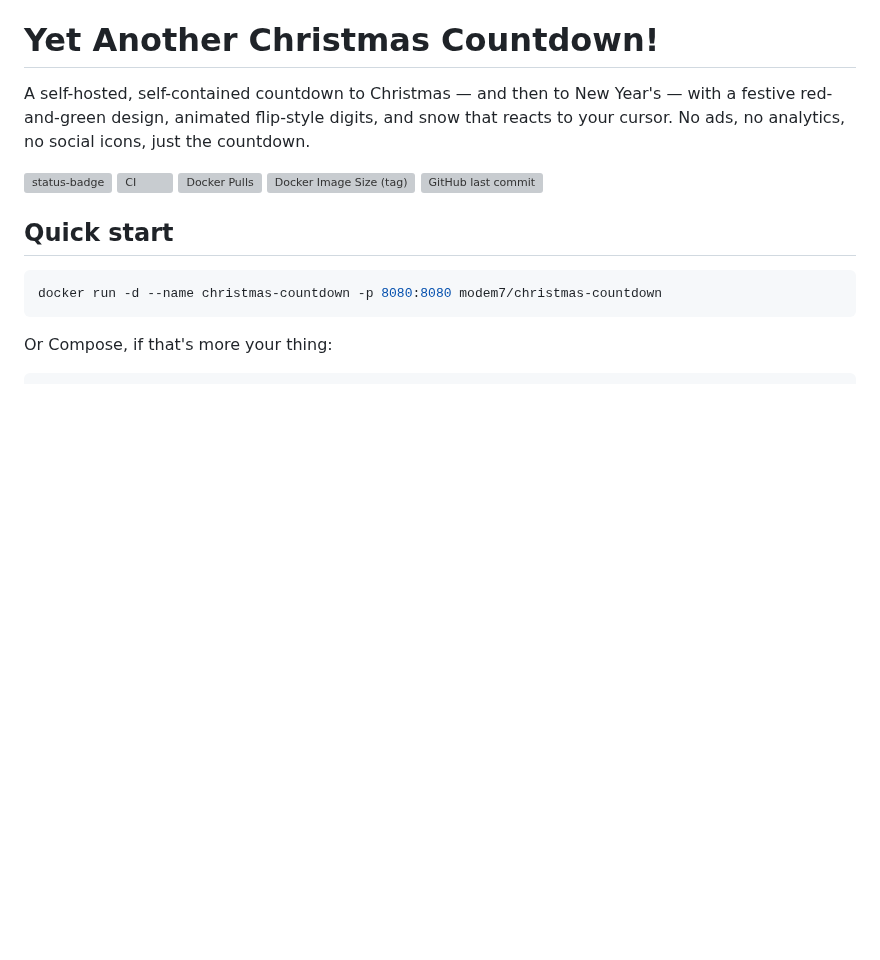
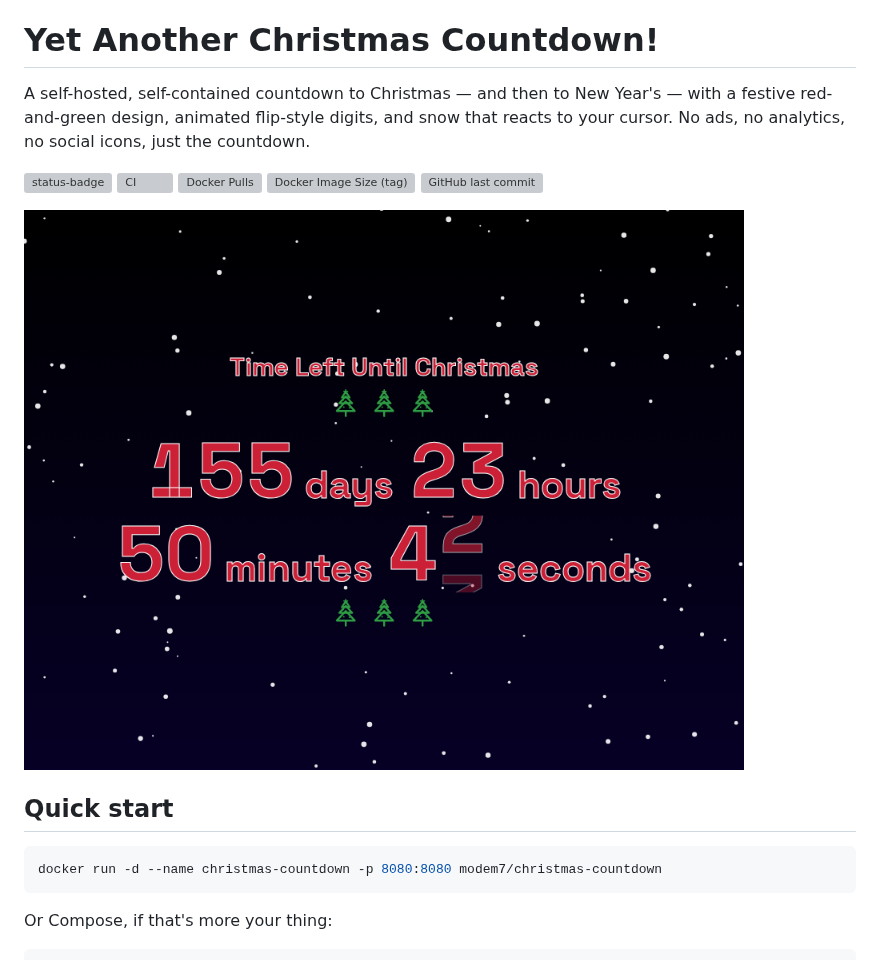
Before and after one commit to modem7/christmas-countdown, a Markdown page: README.md, the part around the change. Drawn GitHub-style; pictures changed too: .github/screenshot.png (added); blank space fills up the shorter version; grey boxes are pictures that could not be loaded.

Commit message:
Add a screenshot to the README
Matches the sibling repos' convention of a screenshot placed right
after the badges.

```diff
--- a/README.md
+++ b/README.md
@@ -10,6 +10,8 @@ countdown.
 [![Docker Pulls](https://img.shields.io/docker/pulls/modem7/christmas-countdown)](https://hub.docker.com/r/modem7/christmas-countdown)
 [![Docker Image Size (tag)](https://img.shields.io/docker/image-size/modem7/christmas-countdown/latest)](https://hub.docker.com/r/modem7/christmas-countdown)
 [![GitHub last commit](https://img.shields.io/github/last-commit/modem7/christmas-countdown)](https://github.com/modem7/christmas-countdown/commits/master)
+
+![screenshot](.github/screenshot.png)
 
 ## Quick start
 
```
